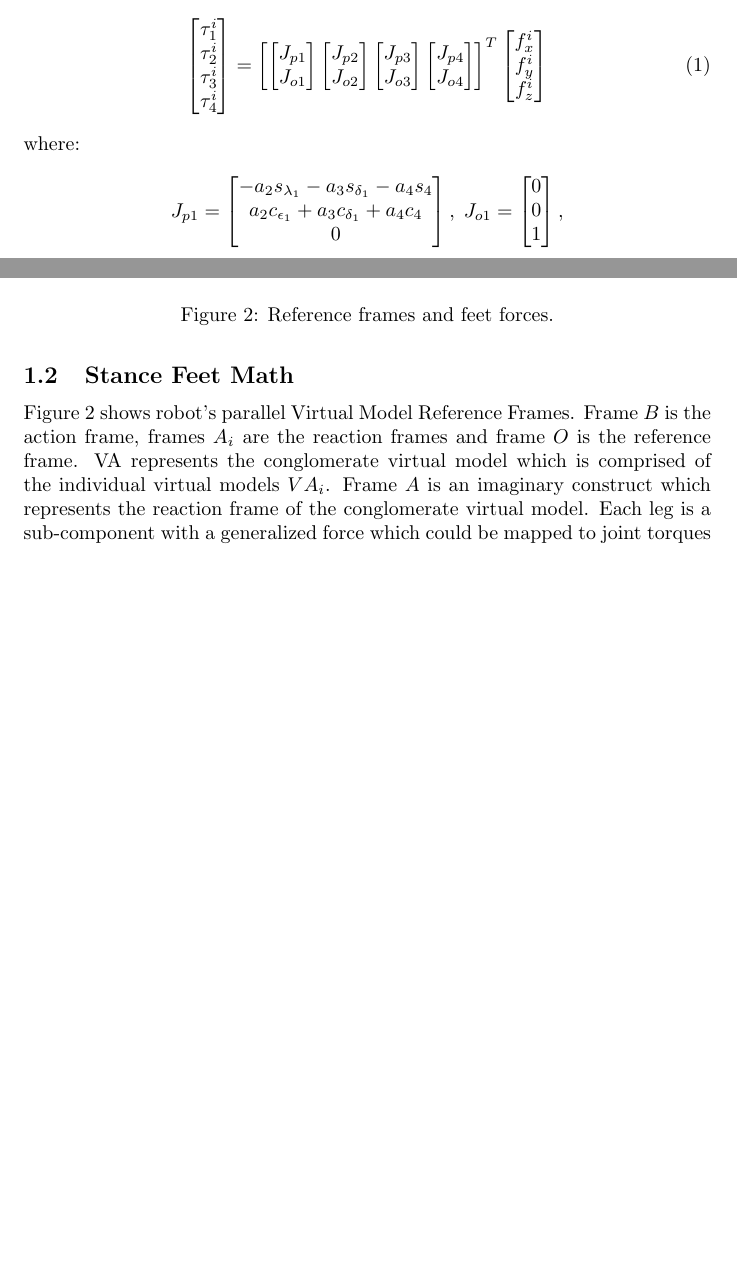
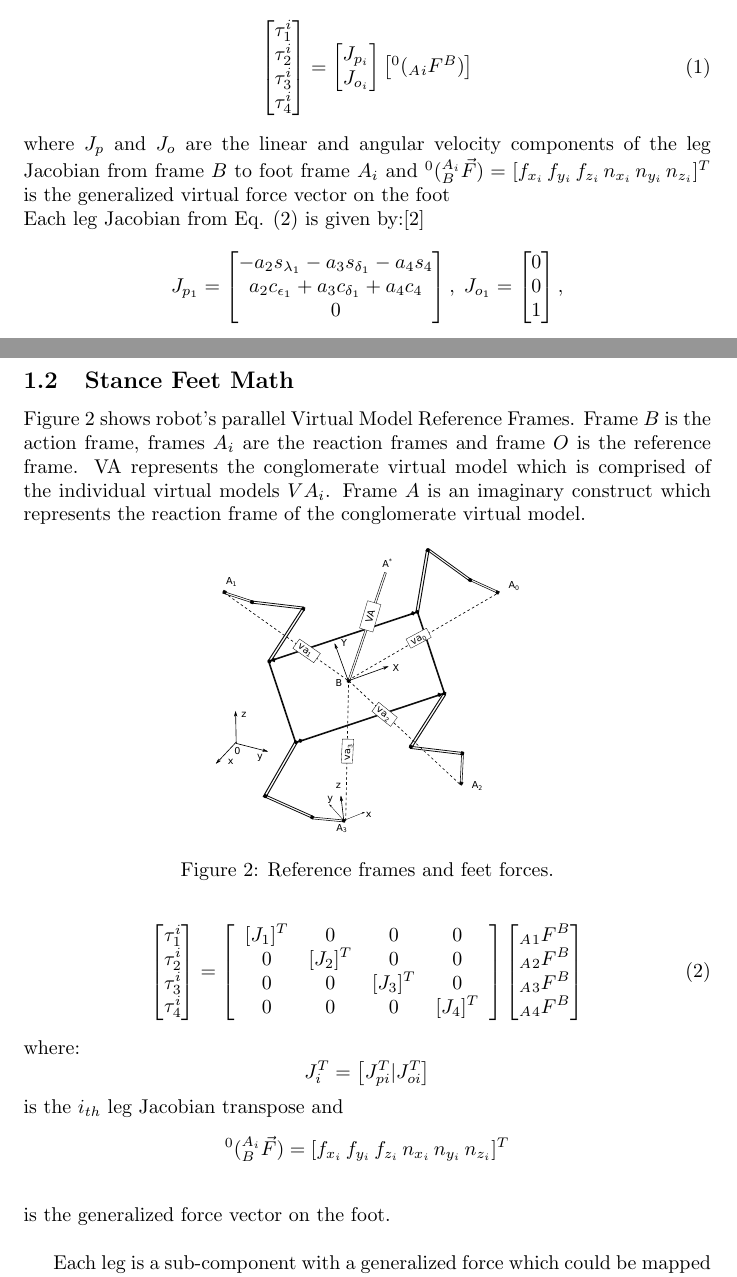
Before and after one commit to abentofilho/guara_virtual_model_controller, a LaTeX paper (IC Guara IHMC.tex): two parts of pages 2 and 3 of 6, joined at a grey line, cut so that both start at the same text, the shorter picture padded with empty space. Compiled offline with pdfLaTeX.

Commit message:
jacobian from base frame B to foot frame A and swing leg math;

```diff
--- a/IC Guara IHMC.tex
+++ b/IC Guara IHMC.tex
@@ -2,6 +2,7 @@
 \usepackage{graphicx}
 \usepackage{subfigure}
 \usepackage{amsmath}
+\usepackage{marvosym}
 
 %opening
 \title{Virtual model controller for the quadruped robot Guar\'a}
@@ -33,36 +34,24 @@ To swing the leg for new stance-push positions, we use leg's Jacobian \cite{crai
 	\end{bmatrix}
 	=
 	\begin{bmatrix}
-		\begin{bmatrix}
-			J_{p1}	\\J_{o1}
+		J_{p_i}\\	J_{o_i}
 	\end{bmatrix}
 	\begin{bmatrix}
-			J_{p2}	\\J_{o2}
-		\end{bmatrix}
-		\begin{bmatrix}
-			J_{p3}	\\J_{o3}
-		\end{bmatrix}
-		\begin{bmatrix}
-			J_{p4}	\\J_{o4}
-		\end{bmatrix}
-	\end{bmatrix}^T
-	\begin{bmatrix}
-	f_x^i 	\\
-	f_y^i 	\\
-	f_z^i	\\
+		^0(_A{_i}F^B)	\\
 	\end{bmatrix}
 \end{equation}
-where:\\
+where $J_p$ and $J_o$ are the linear and angular velocity components of the leg Jacobian from frame $B$ to foot frame $A_i$ and $^0(_B^{A_i}\vec{F})=[f_{x_i}\,f_{y_i}\,f_{z_i}\,n_{x_i}\,n_{y_i}\,n_{z_i}]^T$ is the generalized virtual force vector on the foot\\
+Each leg Jacobian from Eq. (\ref{eq:robotJacobian}) is given by:\cite{craig_introduction_2009}
 \begin{equation}
-J_{p1}=
+J_{p_1}=
 \begin{bmatrix}
 -a_{{2}}s_{{\lambda_{{1}}}}-a_{{3}}s_{{
-		\delta_{{1}}}}-a_{{4}}s_{{4}}\\
+		\delta_{{1}}}}-a_{{4}}s_{{4}} 	\\
 a_{{2}}c_{{\epsilon_
-		{{1}}}}+a_{{3}}c_{{\delta_{{1}}}}+a_{{4}}c_{{4}}\\
+		{{1}}}}+a_{{3}}c_{{\delta_{{1}}}}+a_{{4}}c_{{4}} \\
 0
 \end{bmatrix}, \nonumber
-\;J_{o1}=
+\;J_{o_1}=
 \begin{bmatrix}
 0\\0\\1
 \end{bmatrix}, \nonumber
@@ -113,11 +101,33 @@ and \[c_{\lambda_{5}}=\cos(\theta_2+\theta_1),\, c_{\delta_{5}}=\cos(\theta_1-\t
 Figure \ref{fig:guaravirtualactuators} shows robot's  parallel Virtual Model Reference Frames. Frame $B$ is the action frame, frames $A_i$
 are the reaction frames and frame $O$ is the reference frame. VA represents the conglomerate virtual model which is comprised of the individual virtual models $VA_i$. Frame $A$ is an imaginary construct which represents the reaction frame of the conglomerate virtual model.
-\begin{figure}%[h]
+\begin{figure}[h]
 	\centering
 	\includegraphics[scale=0.4]{"Figuras/GuaraVirtualActuators"}
 	\caption{Reference frames and feet forces.}
 	\label{fig:guaravirtualactuators}
 \end{figure}
+\begin{equation}
+\begin{bmatrix}
+\tau_1^i 	\\
+\tau_2^i	\\
+\tau_3^i	\\
+\tau_4^i
+\end{bmatrix}
+=\left[ \begin{array}{cccc}
+	[J_1]^T	& \MVZero	& \MVZero 	& \MVZero 	\\
+	\MVZero	& [J_2]^T		& \MVZero 	& \MVZero	\\
+	\MVZero	& \MVZero	& [J_3]^T		& \MVZero	\\
+	\MVZero & \MVZero	& \MVZero	& [J_4]^T		\\
+\end{array} \right]	\begin{bmatrix}
+_A{_1}F^B	\\
+_A{_2}F^B	\\
+_A{_3}F^B	\\
+_A{_4}F^B
+\end{bmatrix}\label{eq:robotJacobian}
+\end{equation}
+where: \[J_i^T=\left[J_{pi}^T| J_{oi}^T\right]\] is the $i_{th}$ leg Jacobian transpose and \[^0(_B^{A_i}\vec{F})=[f_{x_i}\,f_{y_i}\,f_{z_i}\,n_{x_i}\,n_{y_i}\,n_{z_i}]^T \]\\
+is the generalized force vector on the foot.\\
+
 Each leg is a sub-component with a generalized force which could be mapped to joint torques as follows:
 \begin{equation}
 \begin{bmatrix}
```
Also changed, not shown: IC Guara IHMC.tex (15 more changed lines). Lines whose indentation alone changed are shown as unchanged.
